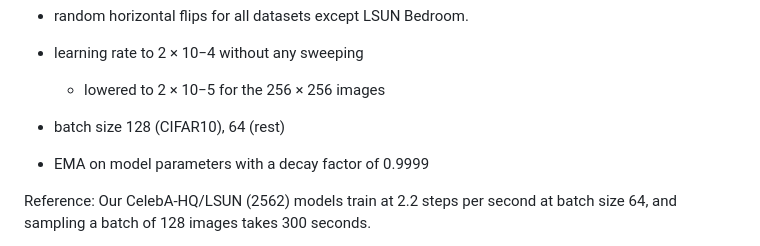
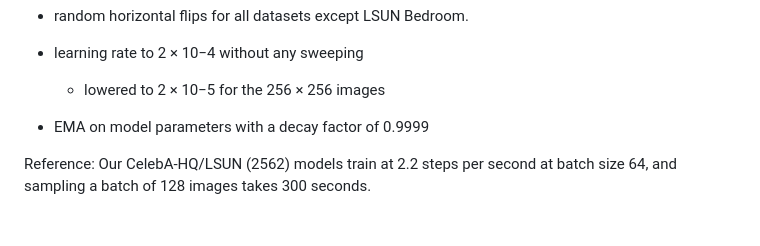
Before and after one commit to ericd-1qbit/the_temple, a Markdown page: work_notes/Preparation Benchmark runs.md, the part around the change. Rendered like a GitHub page; blank space fills up the shorter version.

Commit message:
Sync: 20230105 15:30:04

```diff
--- a/work_notes/Preparation Benchmark runs.md
+++ b/work_notes/Preparation Benchmark runs.md
@@ -46,7 +46,7 @@ Jonathan Ho Reading
 - learning rate to 2 × 10−4 without any sweeping
 	- lowered to 2 × 10−5 for the 256 × 256 images
 
-- batch size 128 (CIFAR10), 64 (rest)
+
 - EMA on model parameters with a decay factor of 0.9999
 
 Reference:
```
